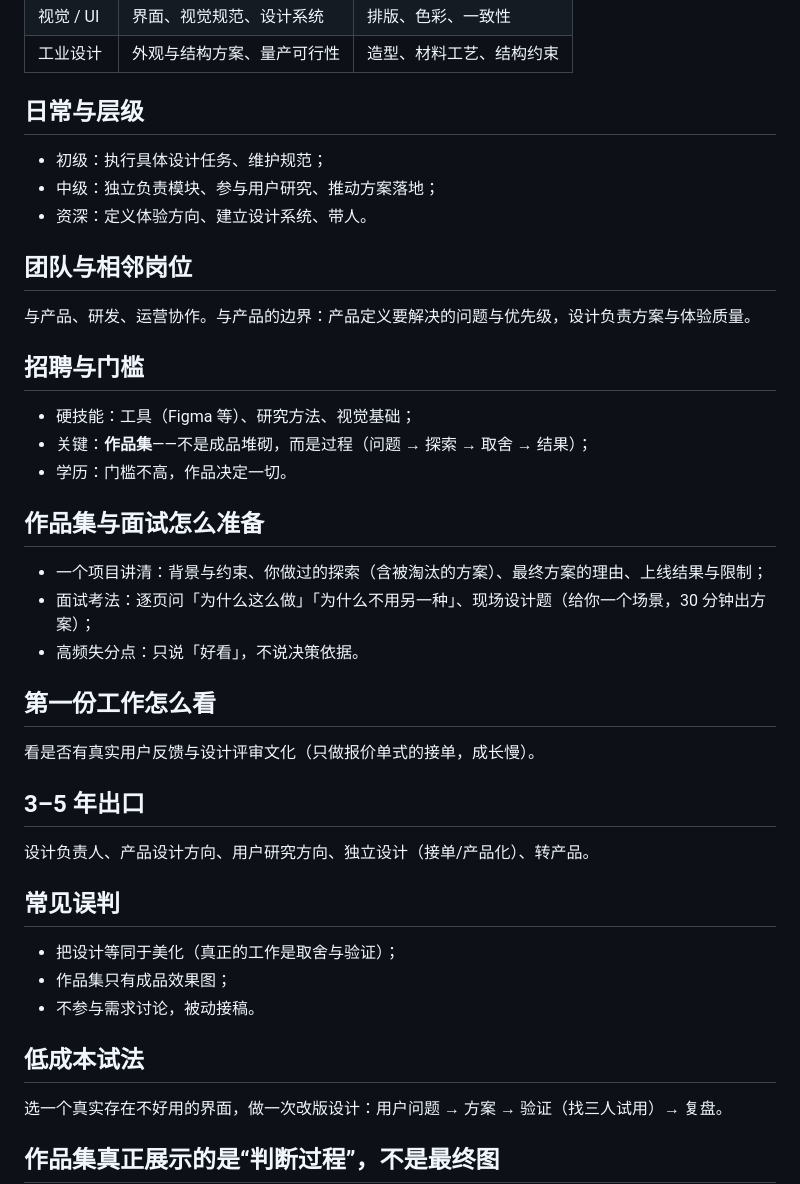
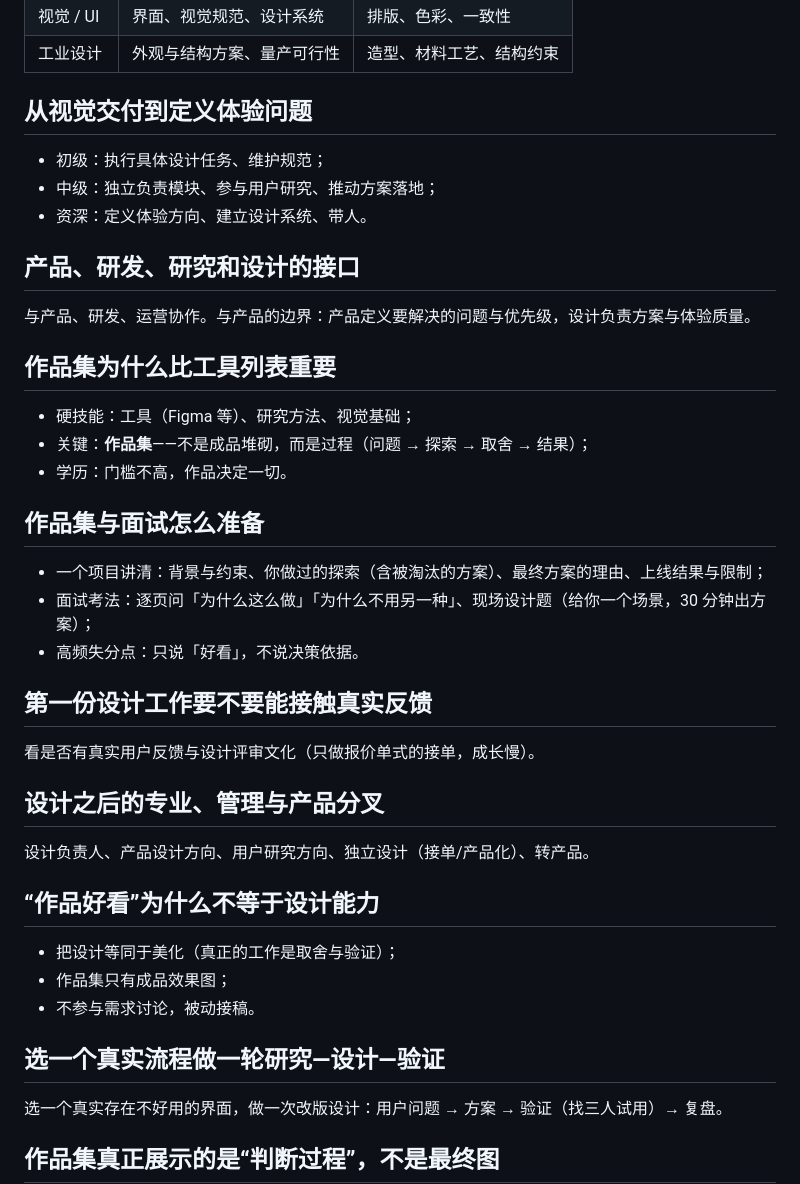
Before and after one commit to Sver0411/OpportunityHandbook, a Markdown page: docs/career-guides/设计师.md, the part around the change. Rendered like a GitHub page.

Commit message:
docs(style): 去模板化设计师职业指南

```diff
--- a/docs/career-guides/设计师.md
+++ b/docs/career-guides/设计师.md
@@ -25,17 +25,17 @@ last_verified: 2026-09-29
 | 视觉 / UI | 界面、视觉规范、设计系统 | 排版、色彩、一致性 |
 | 工业设计 | 外观与结构方案、量产可行性 | 造型、材料工艺、结构约束 |
 
-## 日常与层级
+## 从视觉交付到定义体验问题
 
 - 初级：执行具体设计任务、维护规范；
 - 中级：独立负责模块、参与用户研究、推动方案落地；
 - 资深：定义体验方向、建立设计系统、带人。
 
-## 团队与相邻岗位
+## 产品、研发、研究和设计的接口
 
 与产品、研发、运营协作。与产品的边界：产品定义要解决的问题与优先级，设计负责方案与体验质量。
 
-## 招聘与门槛
+## 作品集为什么比工具列表重要
 
 - 硬技能：工具（Figma 等）、研究方法、视觉基础；
 - 关键：**作品集**——不是成品堆砌，而是过程（问题 → 探索 → 取舍 → 结果）；
@@ -47,21 +47,21 @@ last_verified: 2026-09-29
 - 面试考法：逐页问「为什么这么做」「为什么不用另一种」、现场设计题（给你一个场景，30 分钟出方案）；
 - 高频失分点：只说「好看」，不说决策依据。
 
-## 第一份工作怎么看
+## 第一份设计工作要不要能接触真实反馈
 
 看是否有真实用户反馈与设计评审文化（只做报价单式的接单，成长慢）。
 
-## 3–5 年出口
+## 设计之后的专业、管理与产品分叉
 
 设计负责人、产品设计方向、用户研究方向、独立设计（接单/产品化）、转产品。
 
-## 常见误判
+## “作品好看”为什么不等于设计能力
 
 - 把设计等同于美化（真正的工作是取舍与验证）；
 - 作品集只有成品效果图；
 - 不参与需求讨论，被动接稿。
 
-## 低成本试法
+## 选一个真实流程做一轮研究—设计—验证
 
 选一个真实存在不好用的界面，做一次改版设计：用户问题 → 方案 → 验证（找三人试用）→ 复盘。
 
```
